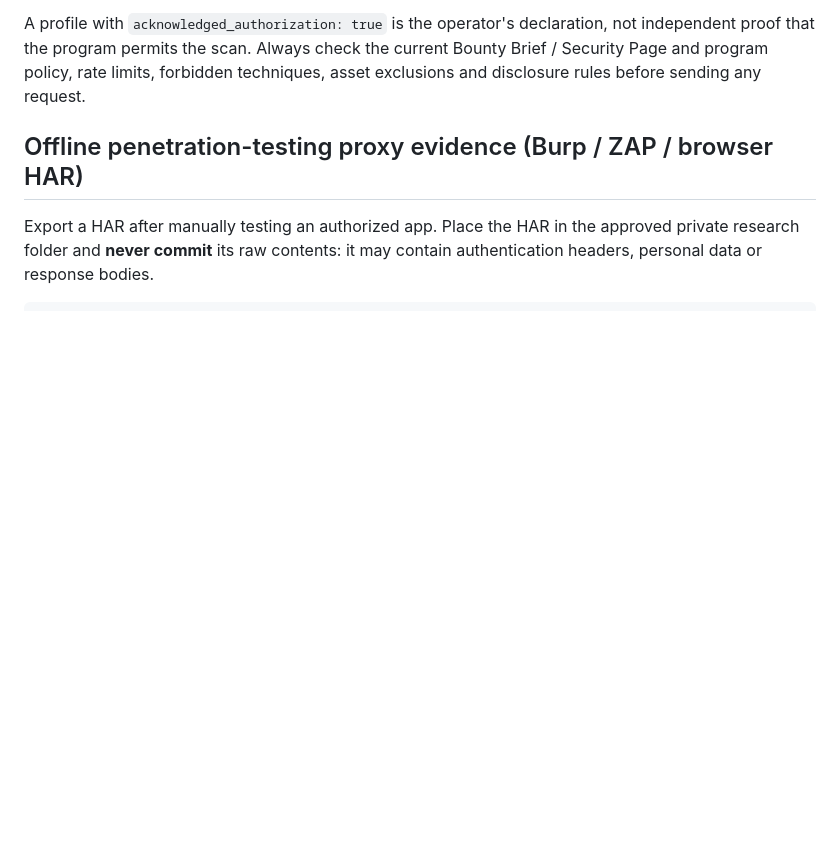
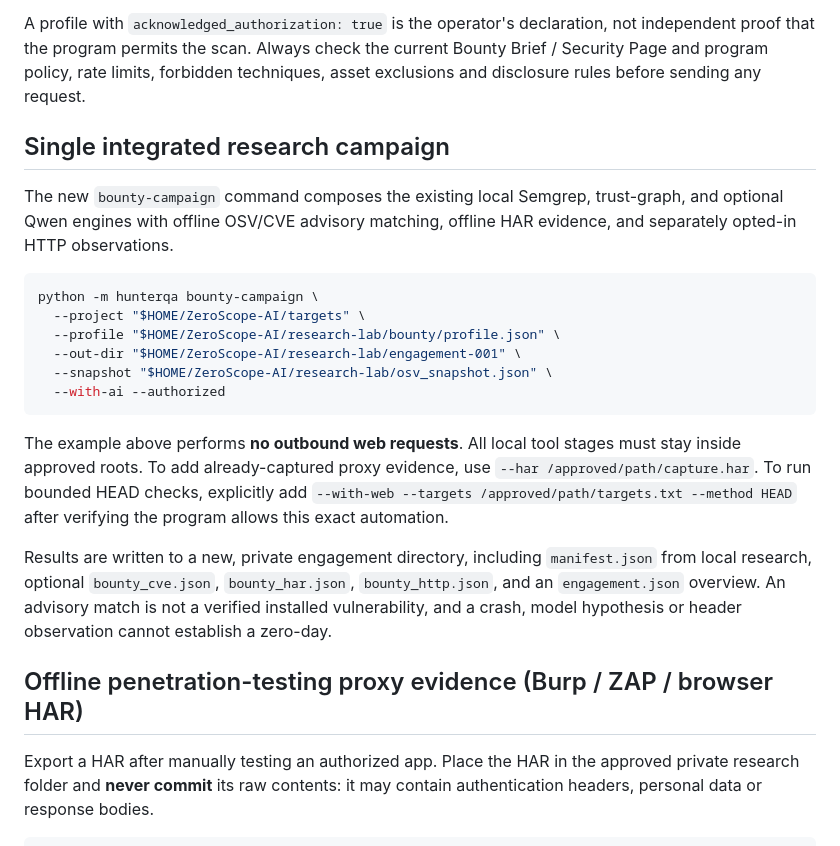
Before and after one commit to ManeaAl-Shabrain/HunterQA-AI, a Markdown page: docs/BUG_BOUNTY_V1_1.md, the part around the change. Rendered like a GitHub page; blank space fills up the shorter version.

Commit message:
Document single-command local AI, OSV/CVE and optional web engagement integration

````diff
--- a/docs/BUG_BOUNTY_V1_1.md
+++ b/docs/BUG_BOUNTY_V1_1.md
@@ -86,6 +86,34 @@ techniques, asset exclusions and disclosure rules before sending any request.
 
 
 
+
+## Single integrated research campaign
+
+The new `bounty-campaign` command composes the existing local Semgrep,
+trust-graph, and optional Qwen engines with offline OSV/CVE advisory matching,
+offline HAR evidence, and separately opted-in HTTP observations.
+
+```bash
+python -m hunterqa bounty-campaign \
+  --project "$HOME/ZeroScope-AI/targets" \
+  --profile "$HOME/ZeroScope-AI/research-lab/bounty/profile.json" \
+  --out-dir "$HOME/ZeroScope-AI/research-lab/engagement-001" \
+  --snapshot "$HOME/ZeroScope-AI/research-lab/osv_snapshot.json" \
+  --with-ai --authorized
+```
+
+The example above performs **no outbound web requests**. All local tool stages
+must stay inside approved roots. To add already-captured proxy evidence, use
+`--har /approved/path/capture.har`. To run bounded HEAD checks, explicitly
+add `--with-web --targets /approved/path/targets.txt --method HEAD` after
+verifying the program allows this exact automation.
+
+Results are written to a new, private engagement directory, including
+`manifest.json` from local research, optional `bounty_cve.json`,
+`bounty_har.json`, `bounty_http.json`, and an `engagement.json` overview.
+An advisory match is not a verified installed vulnerability, and a crash,
+model hypothesis or header observation cannot establish a zero-day.
+
 ## Offline penetration-testing proxy evidence (Burp / ZAP / browser HAR)
 
 Export a HAR after manually testing an authorized app. Place the HAR in the
````
